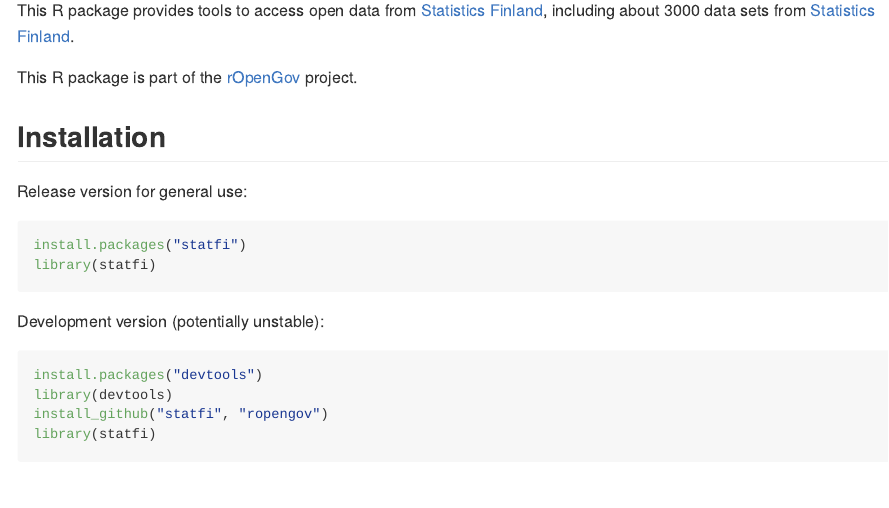
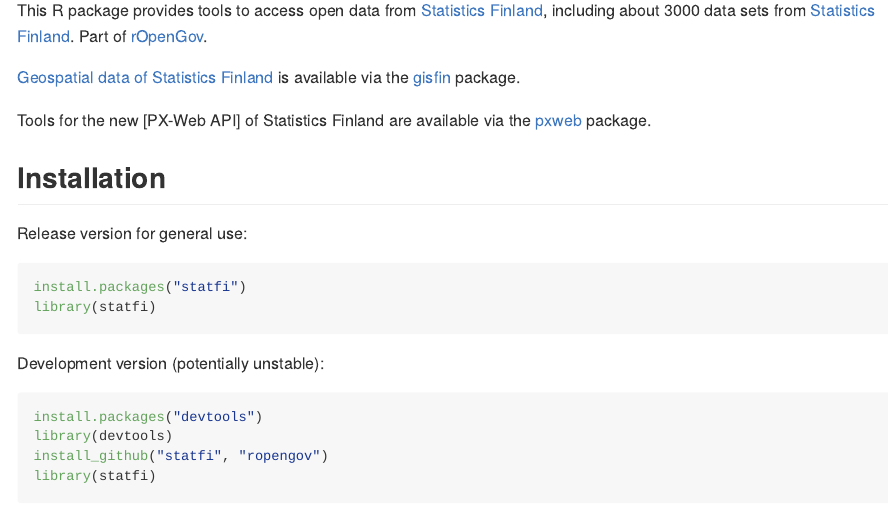
Before and after one commit to rOpenGov/statfi, an R Markdown document (vignettes/statfi_tutorial.Rmd): the page in a window 1100 px wide, from 110 px down. The pictures show the output file vignettes/statfi_tutorial.md that the author committed with the source, drawn offline in the style of GitHub.

Commit message:
updats ok

```diff
--- a/vignettes/statfi_tutorial.Rmd
+++ b/vignettes/statfi_tutorial.Rmd
@@ -9,11 +9,12 @@
 This R package provides tools to access open data from [Statistics
 Finland](http://www.stat.fi/tup/tilastotietokannat/index_fi.html),
 including about 3000 data sets from [Statistics
-Finland](http://www.stat.fi/org/lainsaadanto/avoin_data.html).
+Finland](http://www.stat.fi/org/lainsaadanto/avoin_data.html). Part of
+[rOpenGov](http://ropengov.github.io).
 
-This R package is part of the [rOpenGov](http://ropengov.github.io)
-project.
+[Geospatial data of Statistics Finland](http://www.stat.fi/tup/rajapintapalvelut/index_en.html) is available via the [gisfin](https://github.com/ropengov/gisfin/) package.
 
+Tools for the new [PX-Web API] of Statistics Finland are available via the [pxweb](https://github.com/ropengov/pxweb/) package.
 
 ## Installation
 
```
Also changed, not shown: R/px.R (+1 -1 lines), R/statisticsfinland.R (+2 -13 lines), README.md, vignettes/statfi_tutorial.md, vignettes/statfi_tutorial.Rmd (1 more changed lines), 11 other files.
